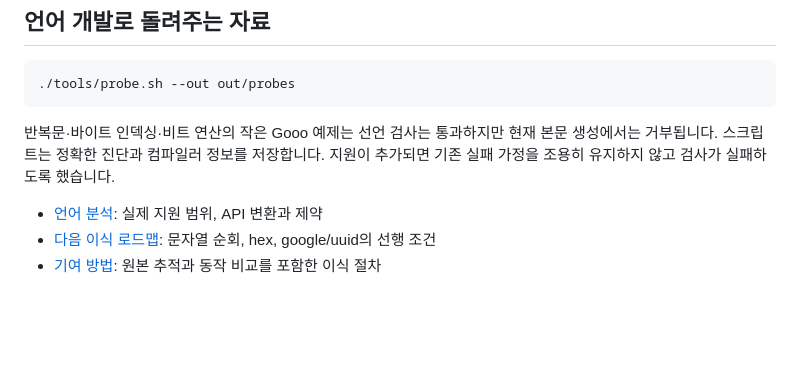
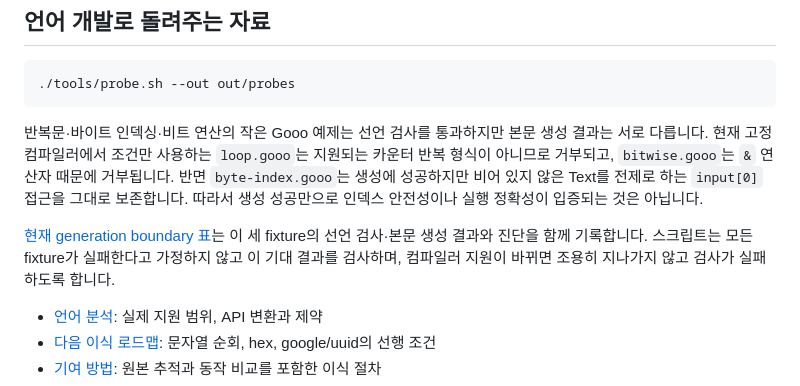
Before and after one commit to KeuqS/gooo-go-ports, a Markdown page: README.md, the part around the change. Drawn GitHub-style; blank space fills up the shorter version.

Commit message:
docs: correct generation boundary summary

````diff
--- a/README.md
+++ b/README.md
@@ -754,9 +754,18 @@ Actions 실행에서 확인할 수 있습니다.
 ./tools/probe.sh --out out/probes
 ```
 
-반복문·바이트 인덱싱·비트 연산의 작은 Gooo 예제는 선언 검사는 통과하지만
-현재 본문 생성에서는 거부됩니다. 스크립트는 정확한 진단과 컴파일러 정보를 저장합니다.
-지원이 추가되면 기존 실패 가정을 조용히 유지하지 않고 검사가 실패하도록 했습니다.
+반복문·바이트 인덱싱·비트 연산의 작은 Gooo 예제는 선언 검사를 통과하지만
+본문 생성 결과는 서로 다릅니다. 현재 고정 컴파일러에서 조건만 사용하는
+`loop.gooo`는 지원되는 카운터 반복 형식이 아니므로 거부되고,
+`bitwise.gooo`는 `&` 연산자 때문에 거부됩니다. 반면 `byte-index.gooo`는
+생성에 성공하지만 비어 있지 않은 Text를 전제로 하는 `input[0]` 접근을
+그대로 보존합니다. 따라서 생성 성공만으로 인덱스 안전성이나 실행 정확성이
+입증되는 것은 아닙니다.
+
+[현재 generation boundary 표](probes/README.md#current-generation-boundaries)는
+이 세 fixture의 선언 검사·본문 생성 결과와 진단을 함께 기록합니다. 스크립트는
+모든 fixture가 실패한다고 가정하지 않고 이 기대 결과를 검사하며, 컴파일러 지원이
+바뀌면 조용히 지나가지 않고 검사가 실패하도록 합니다.
 
 - [언어 분석](docs/language-assessment.md): 실제 지원 범위, API 변환과 제약
 - [다음 이식 로드맵](docs/roadmap.md): 문자열 순회, hex, google/uuid의 선행 조건
````
